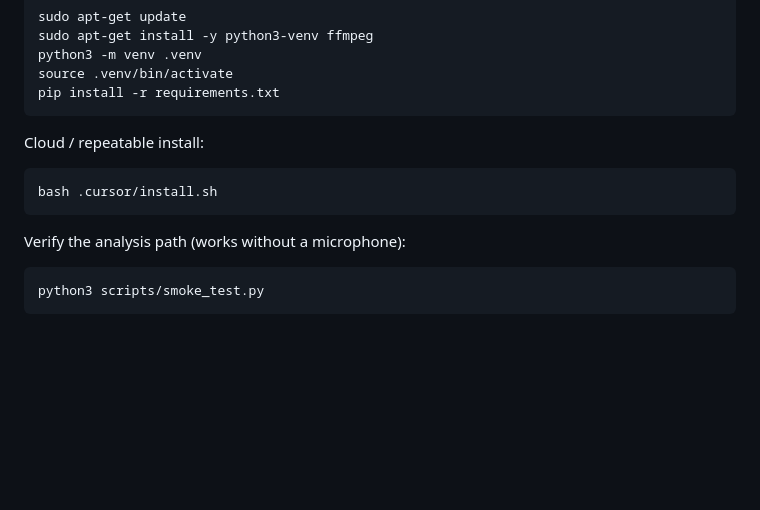
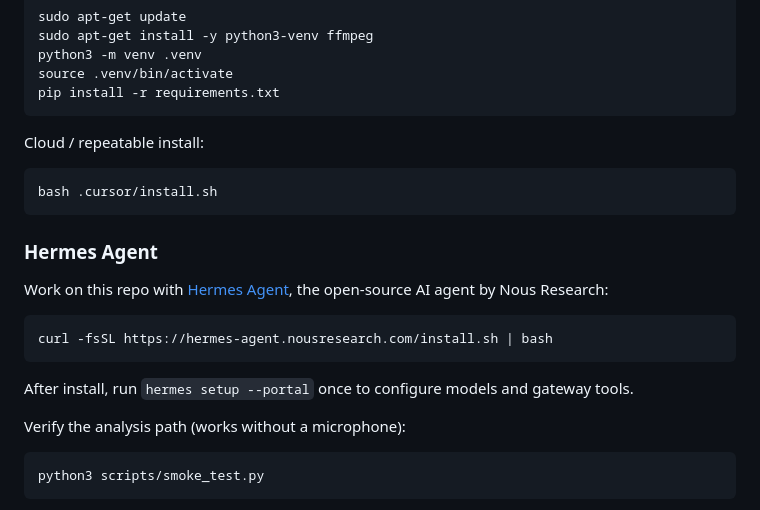
Before and after one commit to LeBonhommePharma/SymphonyInstrumentAnalysis, a Markdown page: README.md, the part around the change. Drawn GitHub-style; blank space fills up the shorter version.

Commit message:
Add: Hermes Agent install one-liner to README Setup

````diff
--- a/README.md
+++ b/README.md
@@ -125,6 +125,16 @@ Cloud / repeatable install:
 bash .cursor/install.sh
 ```
 
+### Hermes Agent
+
+Work on this repo with [Hermes Agent](https://github.com/NousResearch/hermes-agent), the open-source AI agent by Nous Research:
+
+```bash
+curl -fsSL https://hermes-agent.nousresearch.com/install.sh | bash
+```
+
+After install, run `hermes setup --portal` once to configure models and gateway tools.
+
 Verify the analysis path (works without a microphone):
 
 ```bash
````
